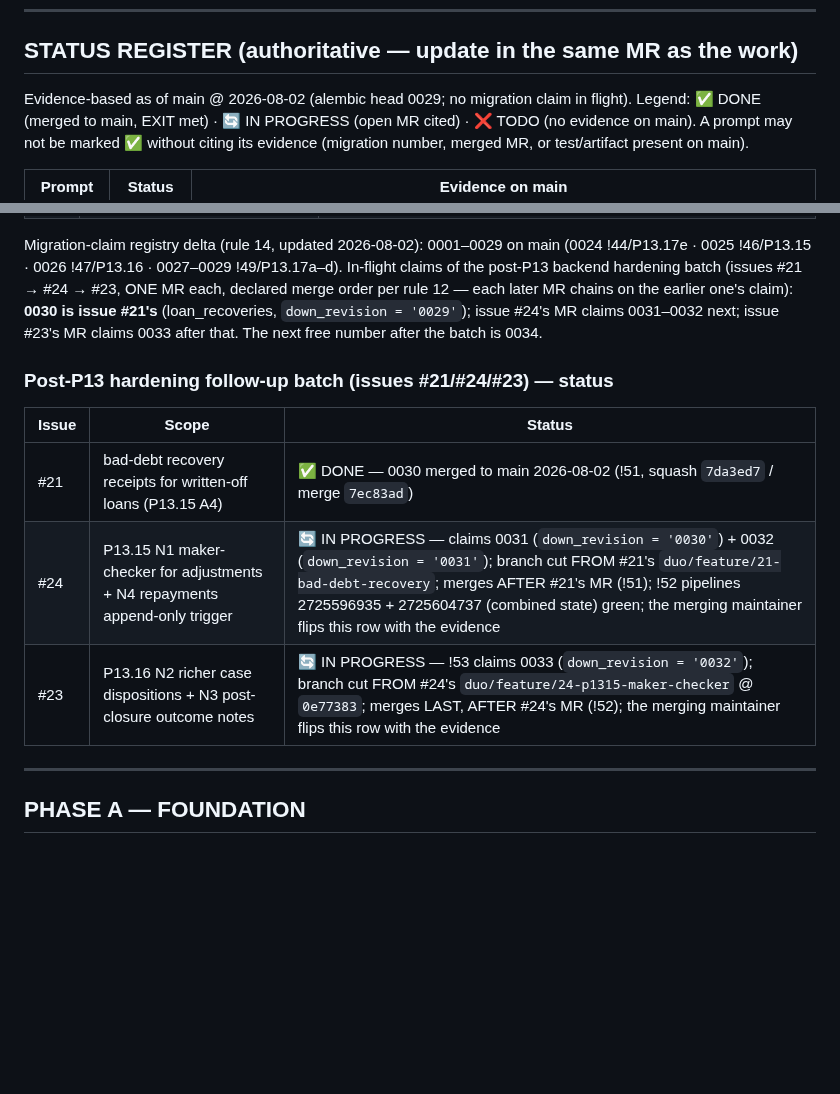
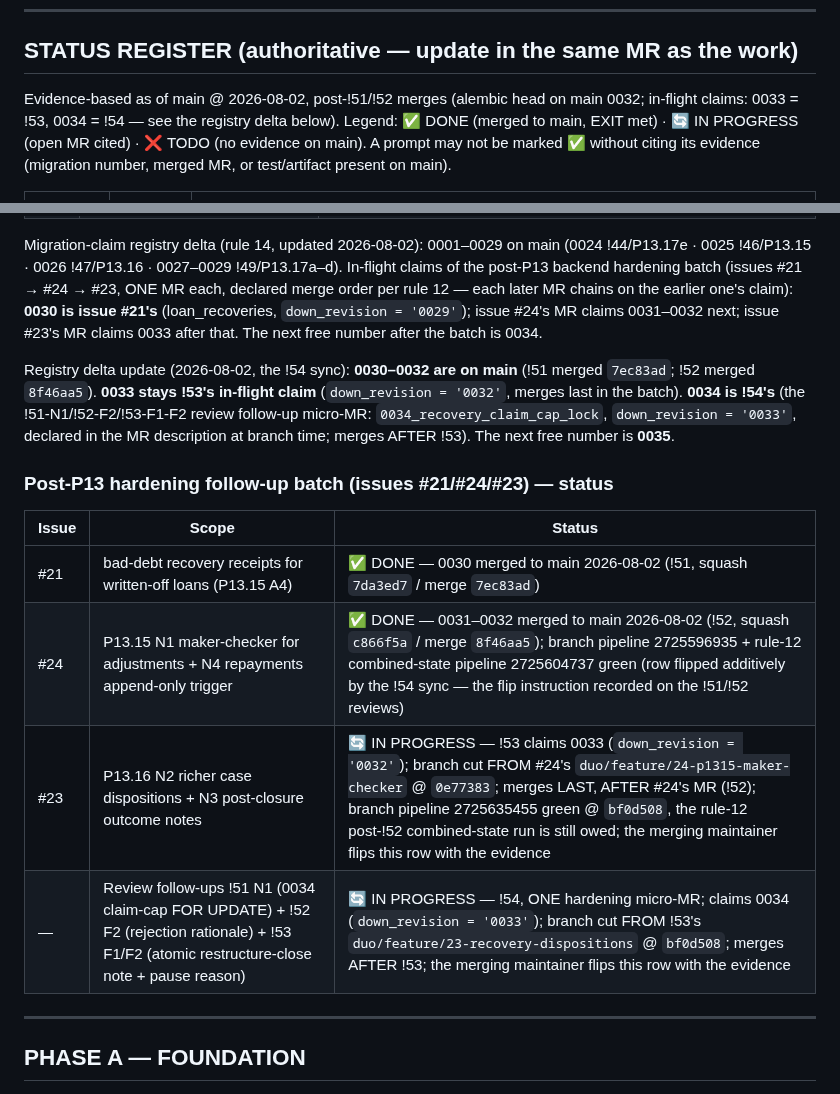
Before and after one commit to Benson-Kim/genesis-sacco, a Markdown page: docs/BUILD_PROMPTS.md, 2 parts joined by grey strips. Rendered like a GitHub page; blank space fills up the shorter version.

Commit message:
docs: registry sync — #24 flipped DONE, 0034 claimed by !54, next free 0035
Additive flips only (the !51/!52 review flip instructions): #24 row
DONE with merge/pipeline evidence; #23 row keeps its in-progress state
with the owed rule-12 combined-state run recorded; new batch row for
the !54 follow-up micro-MR; registry delta updated (0030-0032 on main,
0033 in flight, 0034 claimed, 0035 next free).

Duo-Workflow-Definition: ci_expert_agent/v1

```diff
--- a/docs/BUILD_PROMPTS.md
+++ b/docs/BUILD_PROMPTS.md
@@ -12,8 +12,9 @@ Prompt format: ROLE / DEPENDS / PROMPT (give verbatim to the executor) / EXIT.
 
 ## STATUS REGISTER (authoritative — update in the same MR as the work)
 
-Evidence-based as of main @ 2026-08-02 (alembic head 0029; no
-migration claim in flight). Legend: ✅ DONE (merged to main, EXIT met) · 🔄 IN PROGRESS
+Evidence-based as of main @ 2026-08-02, post-!51/!52 merges (alembic
+head on main 0032; in-flight claims: 0033 = !53, 0034 = !54 — see the
+registry delta below). Legend: ✅ DONE (merged to main, EXIT met) · 🔄 IN PROGRESS
 (open MR cited) · ❌ TODO (no evidence on main). A prompt may not be
 marked ✅ without citing its evidence (migration number, merged MR,
 or test/artifact present on main).
@@ -85,13 +86,22 @@ order per rule 12 — each later MR chains on the earlier one's claim):
 issue #24's MR claims 0031–0032 next; issue #23's MR claims 0033 after
 that. The next free number after the batch is 0034.
 
+Registry delta update (2026-08-02, the !54 sync): **0030–0032 are on
+main** (!51 merged `7ec83ad`; !52 merged `8f46aa5`). **0033 stays
+!53's in-flight claim** (`down_revision = '0032'`, merges last in the
+batch). **0034 is !54's** (the !51-N1/!52-F2/!53-F1-F2 review
+follow-up micro-MR: `0034_recovery_claim_cap_lock`,
+`down_revision = '0033'`, declared in the MR description at branch
+time; merges AFTER !53). The next free number is **0035**.
+
 ### Post-P13 hardening follow-up batch (issues #21/#24/#23) — status
 
 | Issue | Scope | Status |
 |---|---|---|
 | #21 | bad-debt recovery receipts for written-off loans (P13.15 A4) | ✅ DONE — 0030 merged to main 2026-08-02 (!51, squash `7da3ed7` / merge `7ec83ad`) |
-| #24 | P13.15 N1 maker-checker for adjustments + N4 repayments append-only trigger | 🔄 IN PROGRESS — claims 0031 (`down_revision = '0030'`) + 0032 (`down_revision = '0031'`); branch cut FROM #21's `duo/feature/21-bad-debt-recovery`; merges AFTER #21's MR (!51); !52 pipelines 2725596935 + 2725604737 (combined state) green; the merging maintainer flips this row with the evidence |
-| #23 | P13.16 N2 richer case dispositions + N3 post-closure outcome notes | 🔄 IN PROGRESS — !53 claims 0033 (`down_revision = '0032'`); branch cut FROM #24's `duo/feature/24-p1315-maker-checker` @ `0e77383`; merges LAST, AFTER #24's MR (!52); the merging maintainer flips this row with the evidence |
+| #24 | P13.15 N1 maker-checker for adjustments + N4 repayments append-only trigger | ✅ DONE — 0031–0032 merged to main 2026-08-02 (!52, squash `c866f5a` / merge `8f46aa5`); branch pipeline 2725596935 + rule-12 combined-state pipeline 2725604737 green (row flipped additively by the !54 sync — the flip instruction recorded on the !51/!52 reviews) |
+| #23 | P13.16 N2 richer case dispositions + N3 post-closure outcome notes | 🔄 IN PROGRESS — !53 claims 0033 (`down_revision = '0032'`); branch cut FROM #24's `duo/feature/24-p1315-maker-checker` @ `0e77383`; merges LAST, AFTER #24's MR (!52); branch pipeline 2725635455 green @ `bf0d508`, the rule-12 post-!52 combined-state run is still owed; the merging maintainer flips this row with the evidence |
+| — | Review follow-ups !51 N1 (0034 claim-cap FOR UPDATE) + !52 F2 (rejection rationale) + !53 F1/F2 (atomic restructure-close note + pause reason) | 🔄 IN PROGRESS — !54, ONE hardening micro-MR; claims 0034 (`down_revision = '0033'`); branch cut FROM !53's `duo/feature/23-recovery-dispositions` @ `bf0d508`; merges AFTER !53; the merging maintainer flips this row with the evidence |
 
 ---
 
```
